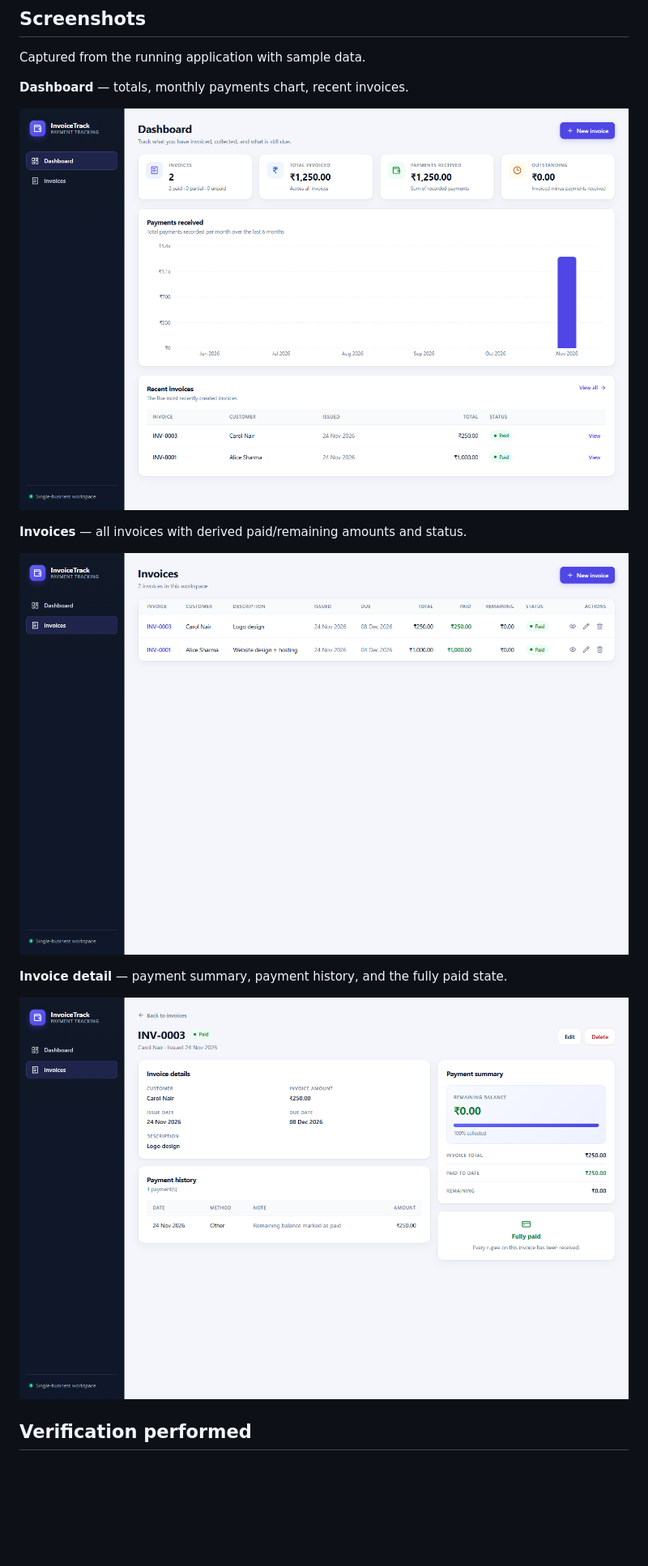
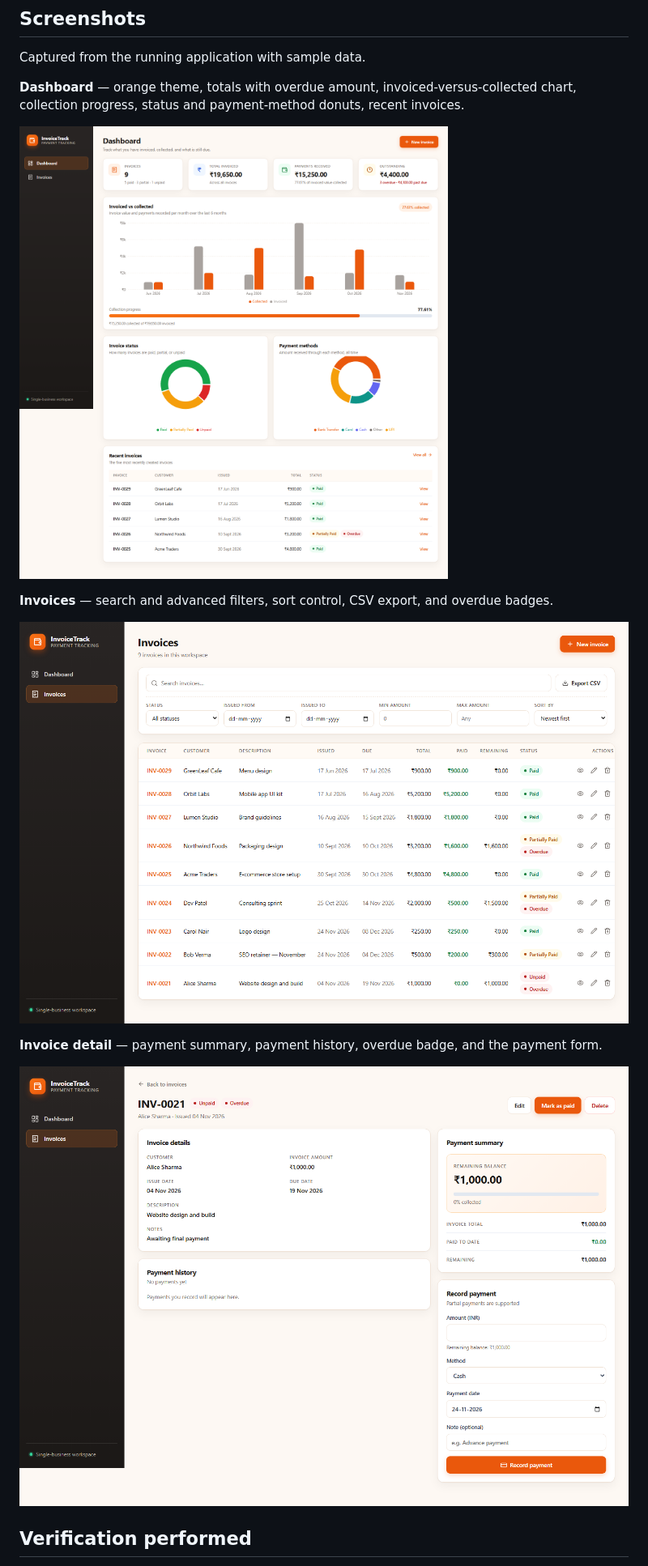
Before and after one commit to Aryan9060/Payment-tracking-system, a Markdown page: README.md, the part around one of its changes. Shown at 81% size. Drawn GitHub-style; pictures changed too: docs/screenshots/dashboard.png, docs/screenshots/invoice-detail.png, docs/screenshots/invoices.png; blank space fills up the shorter version.

```diff
--- a/README.md
+++ b/README.md
@@ -447,15 +513,16 @@ does not include a production server that hosts that build; see limitations.
 
 Captured from the running application with sample data.
 
-**Dashboard** — totals, monthly payments chart, recent invoices.
+**Dashboard** — orange theme, totals with overdue amount, invoiced-versus-collected chart,
+collection progress, status and payment-method donuts, recent invoices.
 
 ![Dashboard](docs/screenshots/dashboard.png)
 
-**Invoices** — all invoices with derived paid/remaining amounts and status.
+**Invoices** — search and advanced filters, sort control, CSV export, and overdue badges.
 
 ![Invoices](docs/screenshots/invoices.png)
 
-**Invoice detail** — payment summary, payment history, and the fully paid state.
+**Invoice detail** — payment summary, payment history, overdue badge, and the payment form.
 
 ![Invoice detail](docs/screenshots/invoice-detail.png)
 
```
Also changed, not shown: other parts of README.md (+131 -44 lines), 10 other files.
